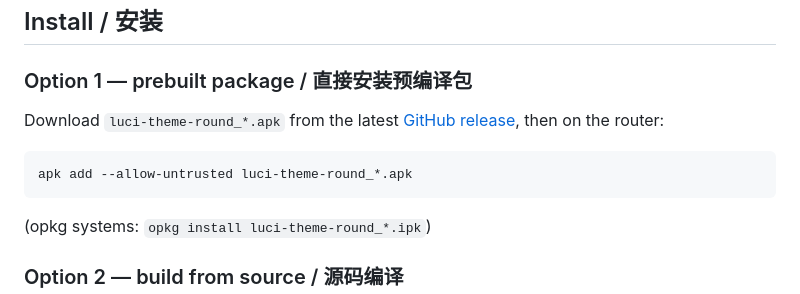
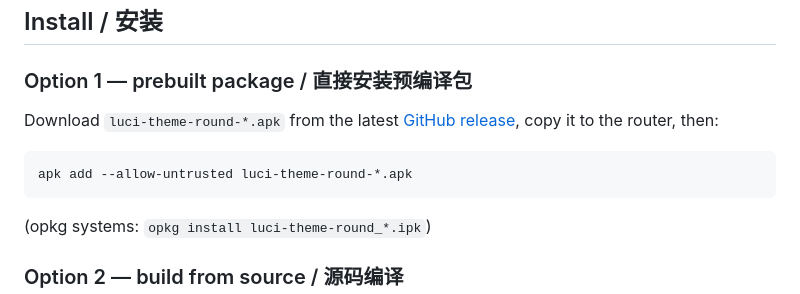
Before and after one commit to CyL-Cly/luci-theme-round, a Markdown page: README.md, the part around the change. Drawn GitHub-style.

Commit message:
Fix prebuilt package filename pattern in README.

````diff
--- a/README.md
+++ b/README.md
@@ -33,10 +33,10 @@ ImmortalWrt 25.12 / OpenWrt 24+ 的 LuCI 圆角青蓝玻璃主题。ucode + JS
 
 ### Option 1 — prebuilt package / 直接安装预编译包
 
-Download `luci-theme-round_*.apk` from the latest [GitHub release](https://github.com/CyL-Cly/luci-theme-round/releases), then on the router:
+Download `luci-theme-round-*.apk` from the latest [GitHub release](https://github.com/CyL-Cly/luci-theme-round/releases), copy it to the router, then:
 
 ```sh
-apk add --allow-untrusted luci-theme-round_*.apk
+apk add --allow-untrusted luci-theme-round-*.apk
 ```
 
 (opkg systems: `opkg install luci-theme-round_*.ipk`)
````
